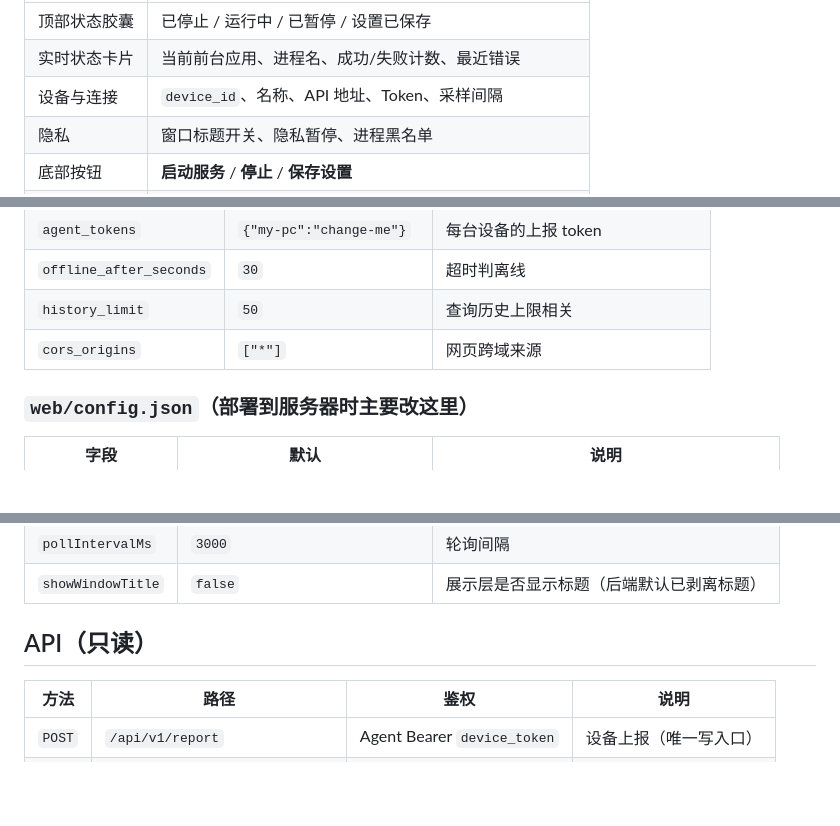
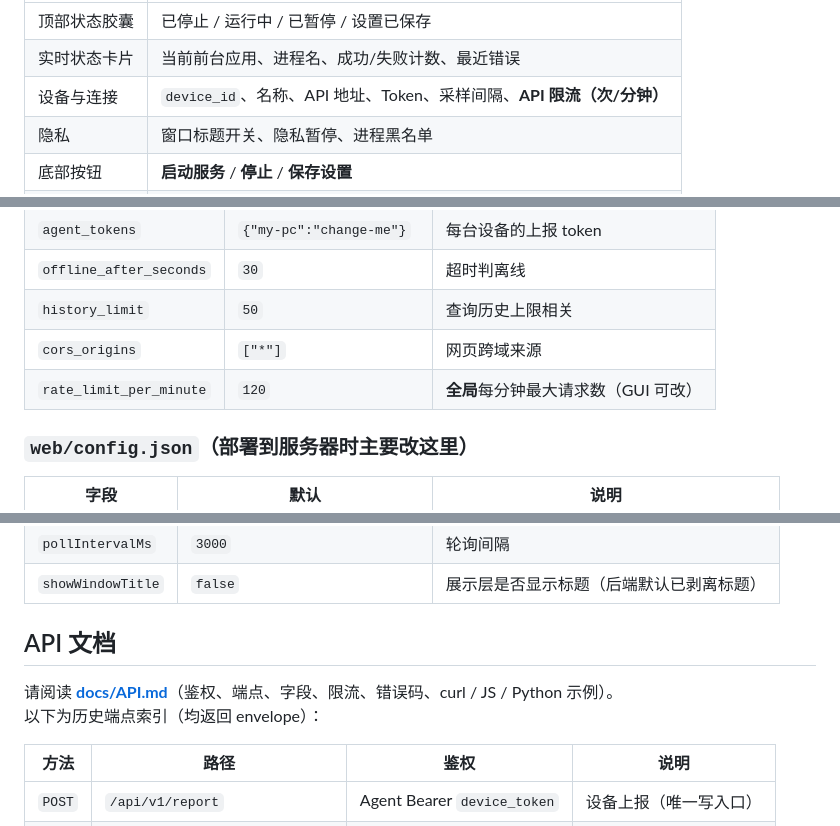
Before and after one commit to Blackwindy2333/WhatTheManDoing, a Markdown page: README.md, 3 parts joined by grey strips. GitHub-like rendering; blank space fills up the shorter version.

```diff
--- a/README.md
+++ b/README.md
@@ -74,7 +99,7 @@ python -m agent.gui
 |------|------|
 | 顶部状态胶囊 | 已停止 / 运行中 / 已暂停 / 设置已保存 |
 | 实时状态卡片 | 当前前台应用、进程名、成功/失败计数、最近错误 |
-| 设备与连接 | `device_id`、名称、API 地址、Token、采样间隔 |
+| 设备与连接 | `device_id`、名称、API 地址、Token、采样间隔、**API 限流（次/分钟）** |
 | 隐私 | 窗口标题开关、隐私暂停、进程黑名单 |
 | 底部按钮 | **启动服务** / **停止** / **保存设置** |
 | 开机自动启动 | 写入 `HKCU\...\Run`，登录后自动打开控制台 |
@@ -137,6 +162,7 @@ python -m http.server 8080 --directory web
 | `offline_after_seconds` | `30` | 超时判离线 |
 | `history_limit` | `50` | 查询历史上限相关 |
 | `cors_origins` | `["*"]` | 网页跨域来源 |
+| `rate_limit_per_minute` | `120` | **全局**每分钟最大请求数（GUI 可改） |
 
 ### `web/config.json`（部署到服务器时主要改这里）
 
@@ -148,7 +174,10 @@ python -m http.server 8080 --directory web
 | `pollIntervalMs` | `3000` | 轮询间隔 |
 | `showWindowTitle` | `false` | 展示层是否显示标题（后端默认已剥离标题） |
 
-## API（只读）
+## API 文档
+
+请阅读 **[docs/API.md](docs/API.md)**（鉴权、端点、字段、限流、错误码、curl / JS / Python 示例）。
+以下为历史端点索引（均返回 envelope）：
 
 | 方法 | 路径 | 鉴权 | 说明 |
 |------|------|------|------|
```
Also changed, not shown: other parts of README.md (+46 -21 lines).
